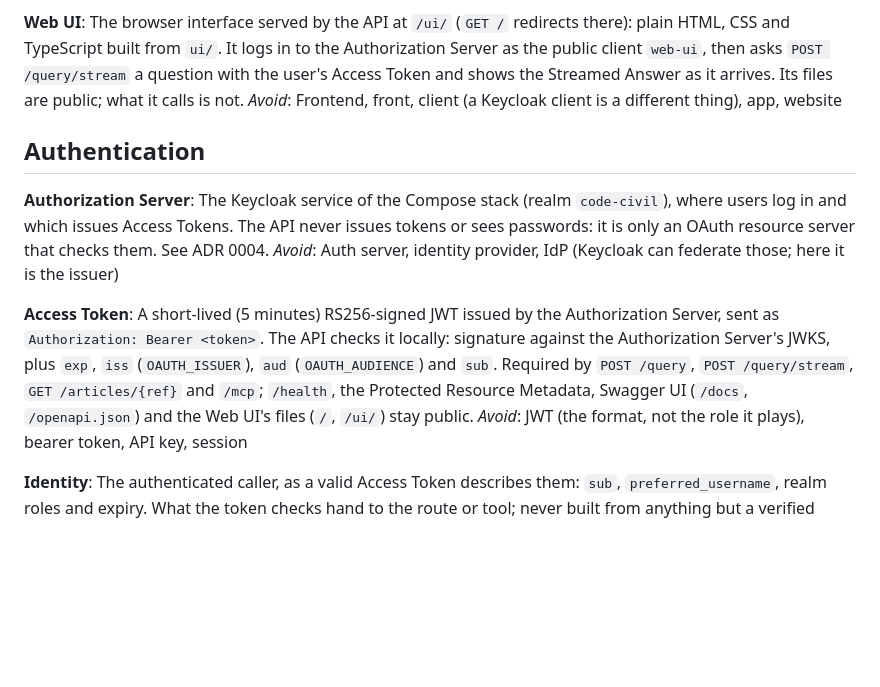
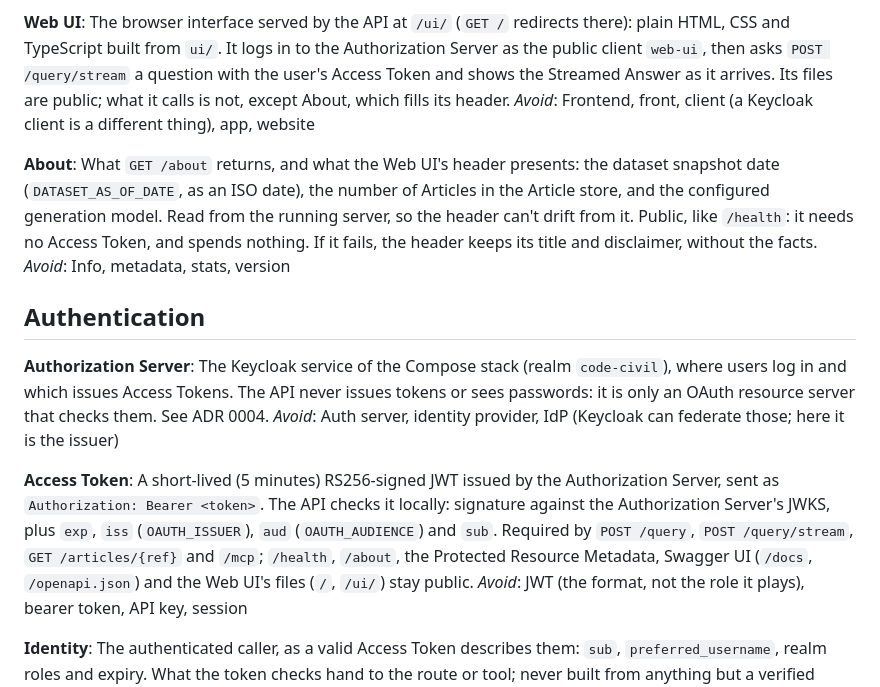
Before and after one commit to victorhaguet/RAG-french-civil-code, a Markdown page: CONTEXT.md, the part around the change. Drawn GitHub-style; blank space fills up the shorter version.

```diff
--- a/CONTEXT.md
+++ b/CONTEXT.md
@@ -93,8 +93,16 @@ _Avoid_: MCP (the protocol, not this server), plugin, agent, tool server
 The browser interface served by the API at `/ui/` (`GET /` redirects there): plain HTML, CSS and
 TypeScript built from `ui/`. It logs in to the Authorization Server as the public client `web-ui`,
 then asks `POST /query/stream` a question with the user's Access Token and shows the Streamed Answer
-as it arrives. Its files are public; what it calls is not.
+as it arrives. Its files are public; what it calls is not, except About, which fills its header.
 _Avoid_: Frontend, front, client (a Keycloak client is a different thing), app, website
+
+**About**:
+What `GET /about` returns, and what the Web UI's header presents: the dataset snapshot date
+(`DATASET_AS_OF_DATE`, as an ISO date), the number of Articles in the Article store, and the
+configured generation model. Read from the running server, so the header can't drift from it.
+Public, like `/health`: it needs no Access Token, and spends nothing. If it fails, the header
+keeps its title and disclaimer, without the facts.
+_Avoid_: Info, metadata, stats, version
 
 ## Authentication
 
@@ -108,9 +116,9 @@ _Avoid_: Auth server, identity provider, IdP (Keycloak can federate those; here
 A short-lived (5 minutes) RS256-signed JWT issued by the Authorization Server, sent as
 `Authorization: Bearer <token>`. The API checks it locally: signature against the Authorization
 Server's JWKS, plus `exp`, `iss` (`OAUTH_ISSUER`), `aud` (`OAUTH_AUDIENCE`) and `sub`. Required by
-`POST /query`, `POST /query/stream`, `GET /articles/{ref}` and `/mcp`; `/health`, the Protected
-Resource Metadata, Swagger UI (`/docs`, `/openapi.json`) and the Web UI's files (`/`, `/ui/`) stay
-public.
+`POST /query`, `POST /query/stream`, `GET /articles/{ref}` and `/mcp`; `/health`, `/about`, the
+Protected Resource Metadata, Swagger UI (`/docs`, `/openapi.json`) and the Web UI's files (`/`,
+`/ui/`) stay public.
 _Avoid_: JWT (the format, not the role it plays), bearer token, API key, session
 
 **Identity**:
```
Also changed, not shown: README.md (+6 -6 lines), docs/adr/0004-oauth-resource-server-with-keycloak.md (+3 -2 lines).
